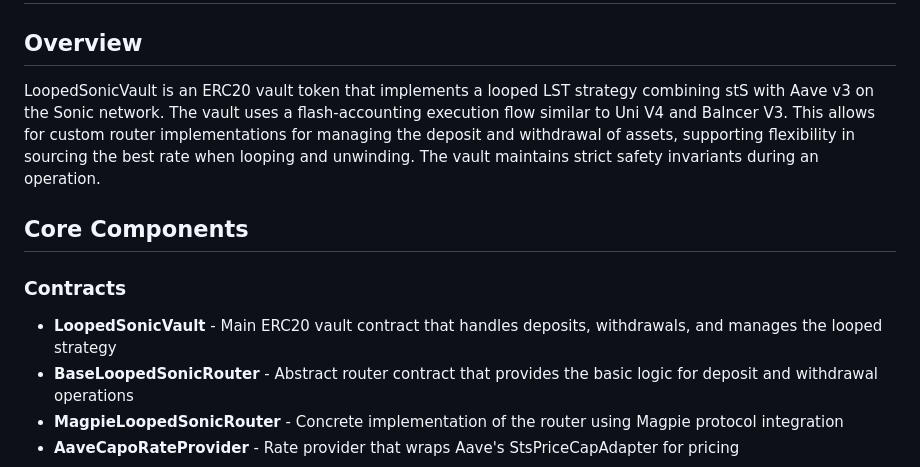
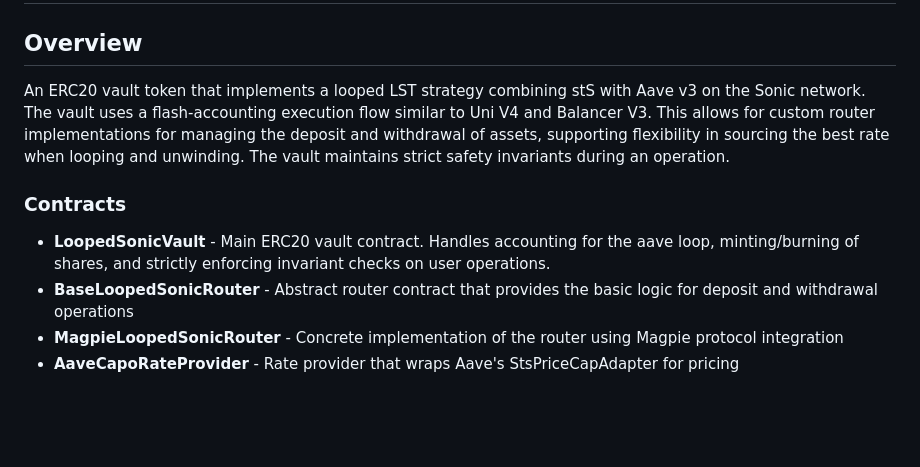
Before and after one commit to beethovenxfi/looped-sonic, a Markdown page: README.md, the part around the change printed below. Rendered like a GitHub page; blank space fills up the shorter version.

```diff
--- a/README.md
+++ b/README.md
@@ -2,14 +2,12 @@
 
 ## Overview
 
-LoopedSonicVault is an ERC20 vault token that implements a looped LST strategy combining stS with Aave v3 on the Sonic network. The vault uses a flash-accounting execution flow similar to Uni V4 and Balncer V3. This allows for custom router implementations for managing the deposit and withdrawal of assets, supporting flexibility in sourcing the best rate when looping and unwinding. The vault maintains strict safety invariants during an operation.
+An ERC20 vault token that implements a looped LST strategy combining stS with Aave v3 on the Sonic network. The vault uses a flash-accounting execution flow similar to Uni V4 and Balancer V3. This allows for custom router implementations for managing the deposit and withdrawal of assets, supporting flexibility in sourcing the best rate when looping and unwinding. The vault maintains strict safety invariants during an operation.
 
-
-## Core Components
 
 ### Contracts
 
-- **LoopedSonicVault** - Main ERC20 vault contract that handles deposits, withdrawals, and manages the looped strategy
+- **LoopedSonicVault** - Main ERC20 vault contract. Handles accounting for the aave loop, minting/burning of shares, and strictly enforcing invariant checks on user operations.
 - **BaseLoopedSonicRouter** - Abstract router contract that provides the basic logic for deposit and withdrawal operations
 - **MagpieLoopedSonicRouter** - Concrete implementation of the router using Magpie protocol integration
 - **AaveCapoRateProvider** - Rate provider that wraps Aave's StsPriceCapAdapter for pricing
```
Also changed, not shown: other parts of README.md (+6 -1 lines), images/deposit-flow.png (added), images/withdraw-flow.png (added).
